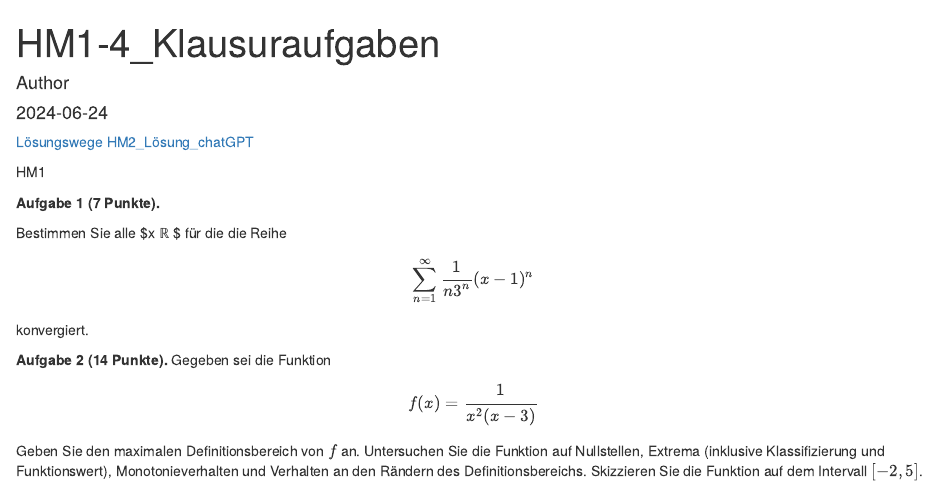
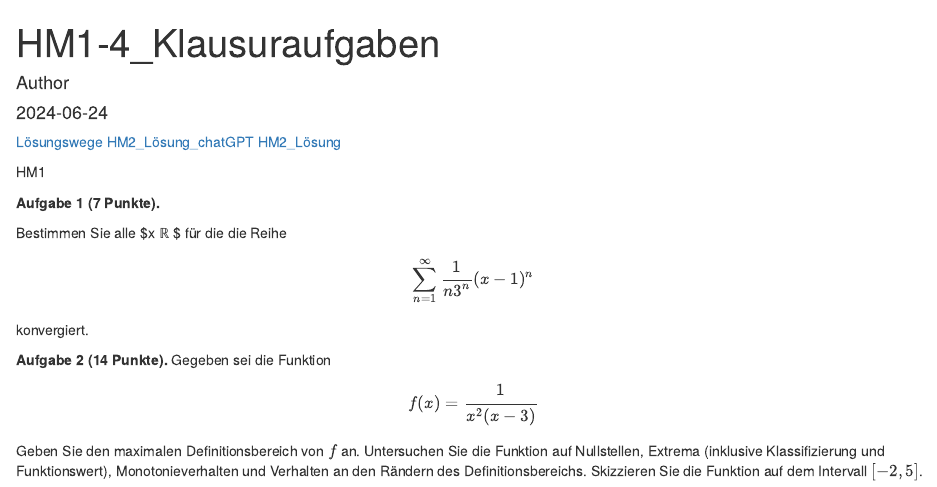
Before and after one commit to ms914/HM_test, an R Markdown document (HM1-4_Klausuraufgaben.Rmd): the page in a window 1100 px wide, from its top. Rendered offline with R 4.5, knitr and Pandoc, with nearby package versions.

Commit message:
add HM2 Lösung pdf

```diff
--- a/HM1-4_Klausuraufgaben.Rmd
+++ b/HM1-4_Klausuraufgaben.Rmd
@@ -5,6 +5,7 @@ date: "`r Sys.Date()`"
 output: html_document
 ---
 [Lösungswege](index.html) [HM2_Lösung_chatGPT](https://chatgpt.com/share/1de56271-82b1-4199-a582-41394370b876)
+[HM2_Lösung](HM2_Klausur_Lösung_step_by_step.pdf)
 
 HM1
 
```
Also changed, not shown: HM1-4_Klausuraufgaben.html, HM2_Klausur_Lösung _step_by_step.pdf (added).
